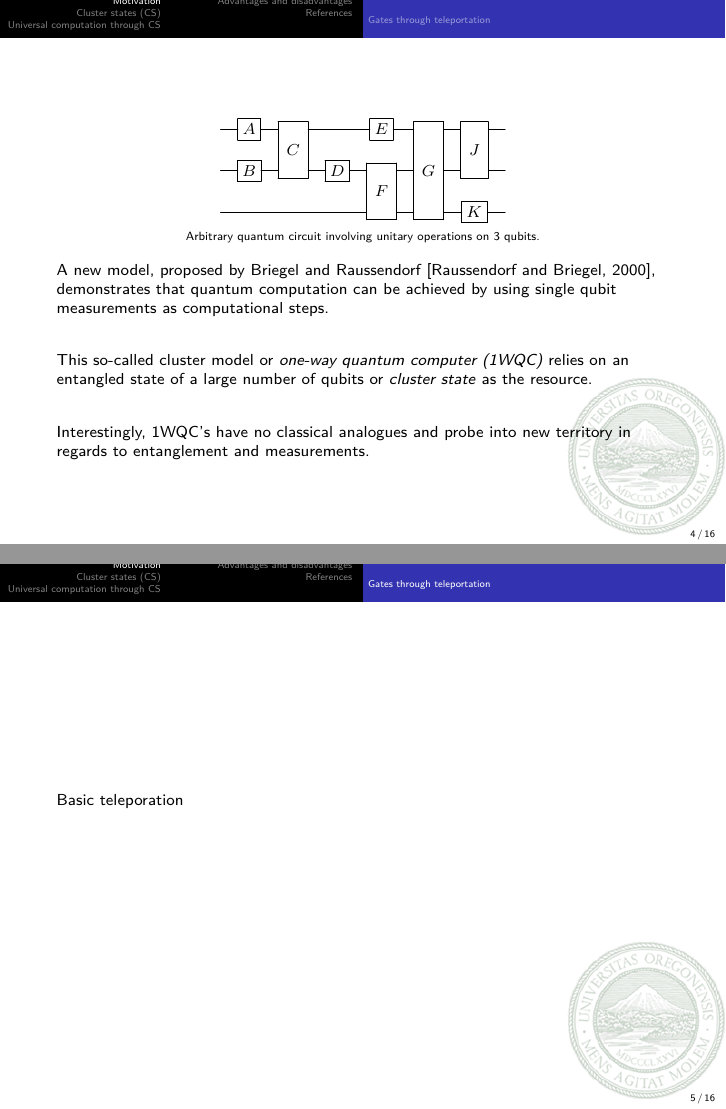
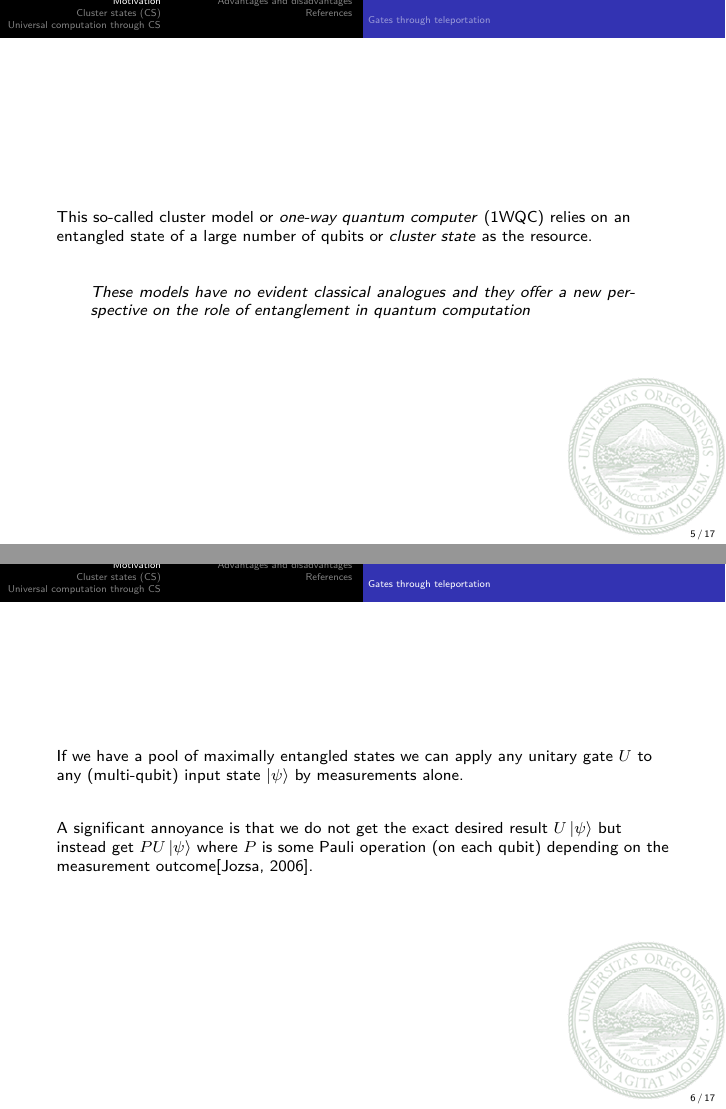
Before and after one commit to zschmidt/ClusterStateComputing, LaTeX slides (presentation/beamer.tex, which reads presentation/lib/qcircuit.sty): pages 4 and 5 of 16 before the commit and pages 5 and 6 of 17 after it, joined at a grey line. Compiled offline with pdfLaTeX.

Commit message:
Added some more bits to the beginning, made a smaller cluster state

```diff
--- a/presentation/beamer.tex
+++ b/presentation/beamer.tex
@@ -236,36 +236,43 @@ Computer and Information Science, University of Oregon
 
 \section{Motivation}
 \begin{frame}
-\begin{gather*}
- \Qcircuit @C=1em @R=1.2em {
-   & \gate{A} & \multigate{1}{C} & \qw & \gate{E} & \multigate{2}{G} & \multigate{1}{J} & \qw \\
-   & \gate{B} & \ghost{C} & \gate{D}  & \multigate{1}{F} & \ghost{G} & \ghost{J} & \qw \\
-   & \qw & \qw & \qw & \ghost{F} & \ghost{G} & \gate{K} & \qw \\
- }\\
- {\footnotesize \text{Arbitrary quantum circuit involving unitary operations on 3 qubits.}}%
- \end{gather*}
-
 %Zach's note: Does the existence of the teleportation slide imply that this should just
 %   focus on 1WQC and measurement based?
 
   % One-way quantum computing, measurement based quantum computing \\
   % As opposed to circuit based quantum computing
 
-
-A new model, proposed by Briegel and Raussendorf \cite{briegel2000measurements}, demonstrates that quantum computation can be achieved by using single qubit measurements as computational steps.\\
+The most widely used model of quantum computation at the present time is the
+quantum circuit model.
 
 \vspace{2em}
-This so-called cluster model or \textit{one-way quantum computer (1WQC)} relies on an entangled state of a large number of qubits or \textit{cluster state} as the resource.\\
+A set containing all single-qubit gates and at least one entangling two-qubit gate (such as the controlled-\textsc{not} or controlled-\textsc{phase}) is universal\cite{brylinski2002universal}
 
 \vspace{2em}
-Interestingly, 1WQC's have no classical analogues and probe into new territory in regards to entanglement and measurements.
+A vastly different model, proposed by Briegel and Raussendorf \cite{briegel2000measurements}, demonstrated that universal quantum computation could be achieved by \textit{measurements alone!}
 
+\end{frame}
+\begin{frame}
 
+\vspace{2em}
+This so-called cluster model or \textit{one-way quantum computer} (1WQC) relies on an entangled state of a large number of qubits or \textit{cluster state} as the resource.\\
+
+\vspace{2em}
+%Yes I know it's not a quotation -- it is, however, a convenient environment
+\begin{quotation}
+\noindent
+These models have no evident classical analogues and they offer a new perspective on the role of entanglement in quantum computation
+\end{quotation}
 \end{frame}
 
 \subsection{Gates through teleportation}
 \begin{frame}
-  Basic teleporation
+
+If we have a pool of maximally entangled states we can apply any unitary gate $U$ to any (multi-qubit) input state $\ket{\psi}$ by measurements alone.\\
+
+\vspace{2em}
+A significant annoyance is that we do not get the exact desired result $U \ket{\psi}$ but instead get $PU \ket{\psi}$ where $P$ is some Pauli operation (on each qubit) depending on the measurement outcome\cite{jozsa2006introduction}.
+
 \end{frame}
 
 \section{Cluster states (CS)}
--- a/presentation/lib/qcircuit.sty
+++ b/presentation/lib/qcircuit.sty
@@ -100,6 +100,7 @@
     % A split meter that allows for a measurement operator to be split over non-
     % adjacent rows
 \newcommand{\cluster}[1]{*{\xy*+<2em>{#1}**\frm{o}\endxy}}
+\newcommand{\smClstr}[1]{*{\xy*+<1em>{#1}**\frm{o}\endxy}}
     % Inserts a cluser bubble with user defined text.
 \newcommand{\measure}[1]{*+[F-:<.9em>]{#1} \qw}
     % Inserts a measurement bubble with user defined text.
```
Also changed, not shown: presentation/beamer.pdf, presentation/beamer.tex (26 more changed lines).
